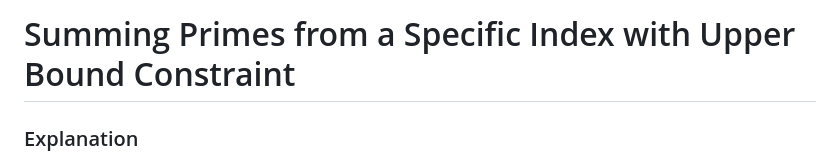
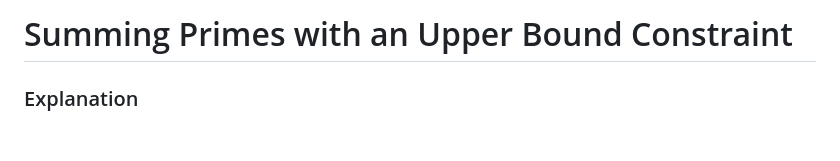
Before and after one commit to vedaapatil/Project-Neo, a Markdown page: Problem1.md, the part around the change. Rendered like a GitHub page; blank space fills up the shorter version.

Commit message:
Updated Problem Title

```diff
--- a/Problem1.md
+++ b/Problem1.md
@@ -1,4 +1,4 @@
-# Summing Primes from a Specific Index with Upper Bound Constraint
+# Summing Primes with an Upper Bound Constraint
 
 ### Explanation
 
```
